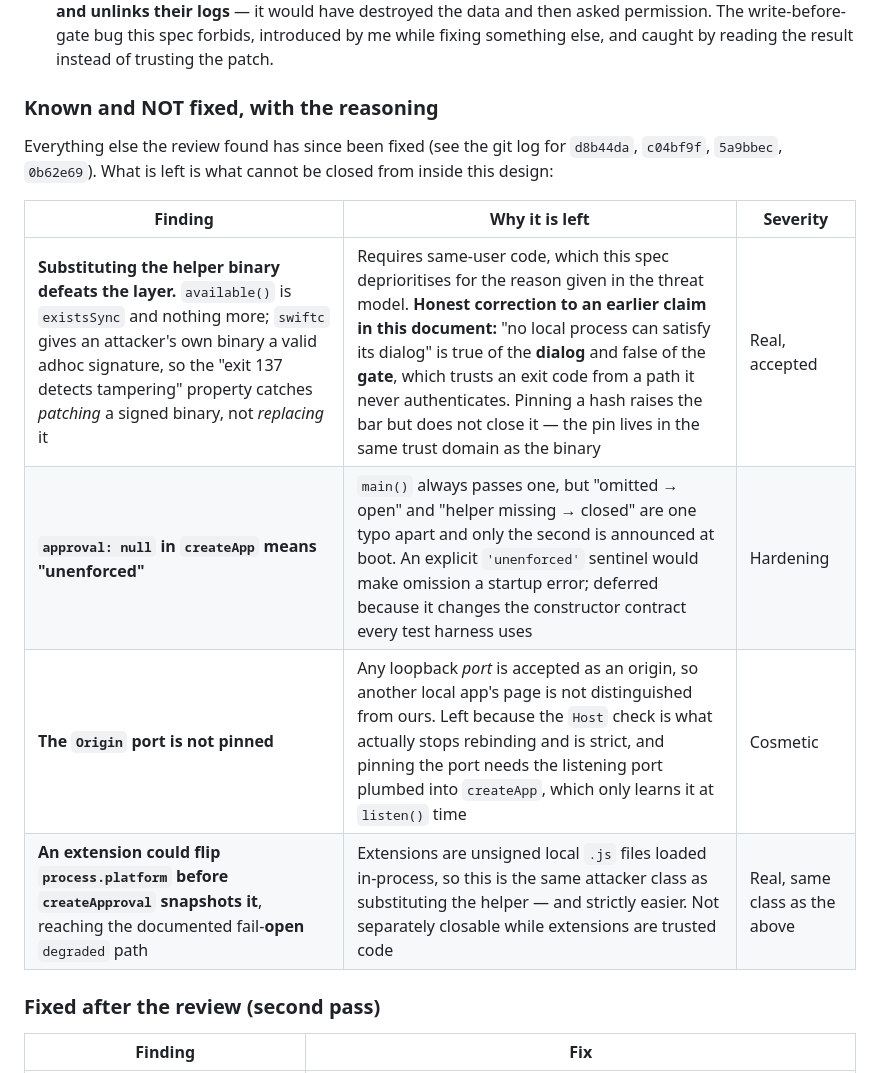
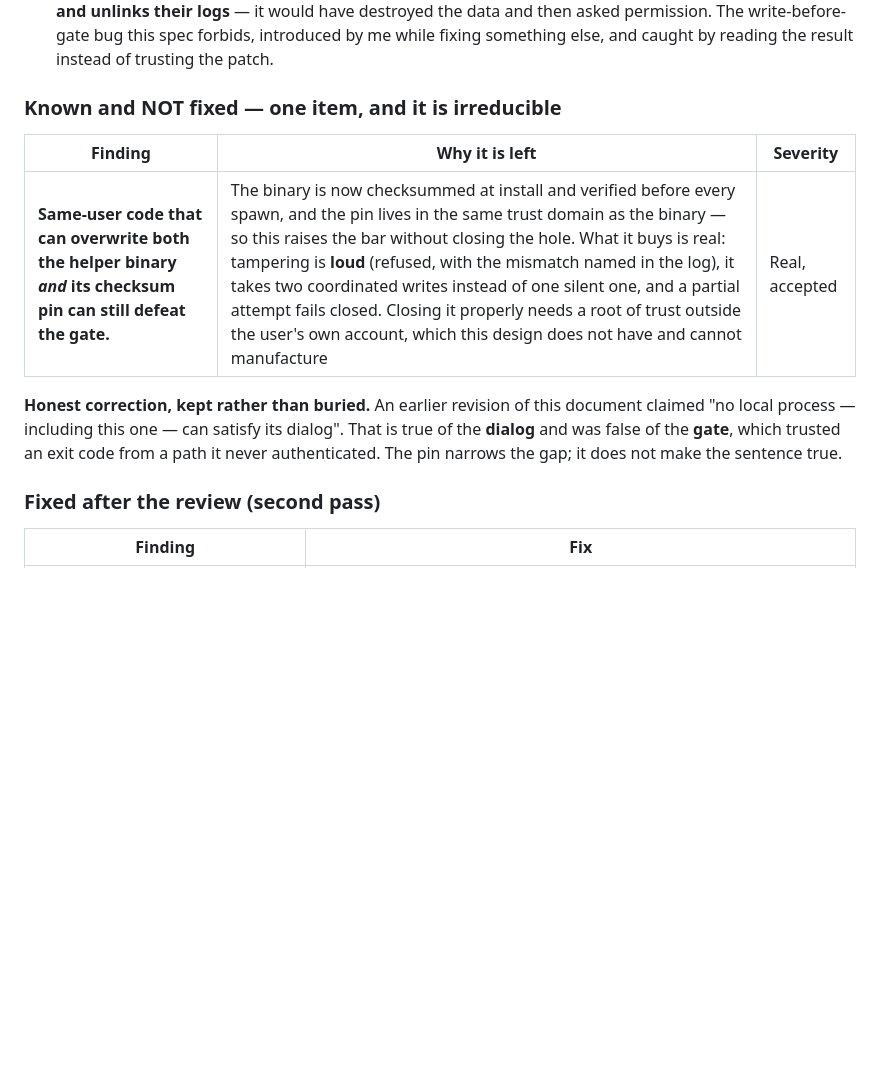
Before and after one commit to mostprovikki/LaunchBox, a Markdown page: docs/specs/2026-07-26-local-api-auth-design.md, the part around one of its changes. GitHub-like rendering; blank space fills up the shorter version.

```diff
--- a/docs/specs/2026-07-26-local-api-auth-design.md
+++ b/docs/specs/2026-07-26-local-api-auth-design.md
@@ -414,18 +414,16 @@ Two process notes worth keeping, because both are patterns rather than incidents
   by me while fixing something else, and caught by reading the result instead of
   trusting the patch.
 
-### Known and NOT fixed, with the reasoning
-
-Everything else the review found has since been fixed (see the git log for
-`d8b44da`, `c04bf9f`, `5a9bbec`, `0b62e69`). What is left is what cannot be closed from
-inside this design:
+### Known and NOT fixed — one item, and it is irreducible
 
 | Finding | Why it is left | Severity |
 |---|---|---|
-| **Substituting the helper binary defeats the layer.** `available()` is `existsSync` and nothing more; `swiftc` gives an attacker's own binary a valid adhoc signature, so the "exit 137 detects tampering" property catches *patching* a signed binary, not *replacing* it | Requires same-user code, which this spec deprioritises for the reason given in the threat model. **Honest correction to an earlier claim in this document:** "no local process can satisfy its dialog" is true of the **dialog** and false of the **gate**, which trusts an exit code from a path it never authenticates. Pinning a hash raises the bar but does not close it — the pin lives in the same trust domain as the binary | Real, accepted |
-| **`approval: null` in `createApp` means "unenforced"** | `main()` always passes one, but "omitted → open" and "helper missing → closed" are one typo apart and only the second is announced at boot. An explicit `'unenforced'` sentinel would make omission a startup error; deferred because it changes the constructor contract every test harness uses | Hardening |
-| **The `Origin` port is not pinned** | Any loopback *port* is accepted as an origin, so another local app's page is not distinguished from ours. Left because the `Host` check is what actually stops rebinding and is strict, and pinning the port needs the listening port plumbed into `createApp`, which only learns it at `listen()` time | Cosmetic |
-| **An extension could flip `process.platform` before `createApproval` snapshots it**, reaching the documented fail-**open** `degraded` path | Extensions are unsigned local `.js` files loaded in-process, so this is the same attacker class as substituting the helper — and strictly easier. Not separately closable while extensions are trusted code | Real, same class as the above |
+| **Same-user code that can overwrite both the helper binary *and* its checksum pin can still defeat the gate.** | The binary is now checksummed at install and verified before every spawn, and the pin lives in the same trust domain as the binary — so this raises the bar without closing the hole. What it buys is real: tampering is **loud** (refused, with the mismatch named in the log), it takes two coordinated writes instead of one silent one, and a partial attempt fails closed. Closing it properly needs a root of trust outside the user's own account, which this design does not have and cannot manufacture | Real, accepted |
+
+**Honest correction, kept rather than buried.** An earlier revision of this document
+claimed "no local process — including this one — can satisfy its dialog". That is true
+of the **dialog** and was false of the **gate**, which trusted an exit code from a path
+it never authenticated. The pin narrows the gap; it does not make the sentence true.
 
 ### Fixed after the review (second pass)
 
```
Also changed, not shown: other parts of docs/specs/2026-07-26-local-api-auth-design.md (+18 -0 lines), WIP.md (+8 -6 lines).
